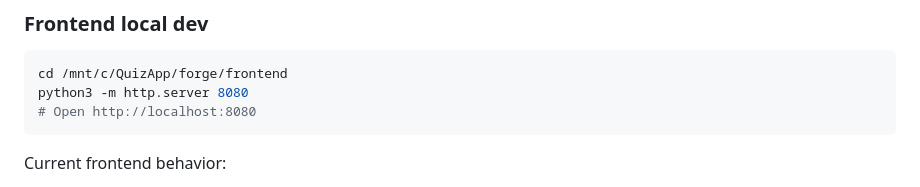
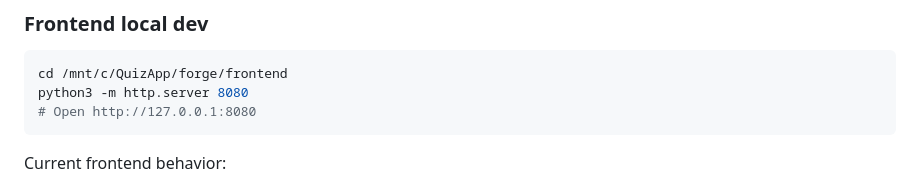
Before and after one commit to DevSolanki-works/QuizApp, a Markdown page: forge/CLAUDE.md, the part around the change. GitHub-like rendering.

Commit message:
fix: update localhost reference to 127.0.0.1 in frontend instructions

````diff
--- a/forge/CLAUDE.md
+++ b/forge/CLAUDE.md
@@ -139,7 +139,7 @@ npx cap sync android
 ```bash
 cd /mnt/c/QuizApp/forge/frontend
 python3 -m http.server 8080
-# Open http://localhost:8080
+# Open http://127.0.0.1:8080
 ```
 
 Current frontend behavior:
````
